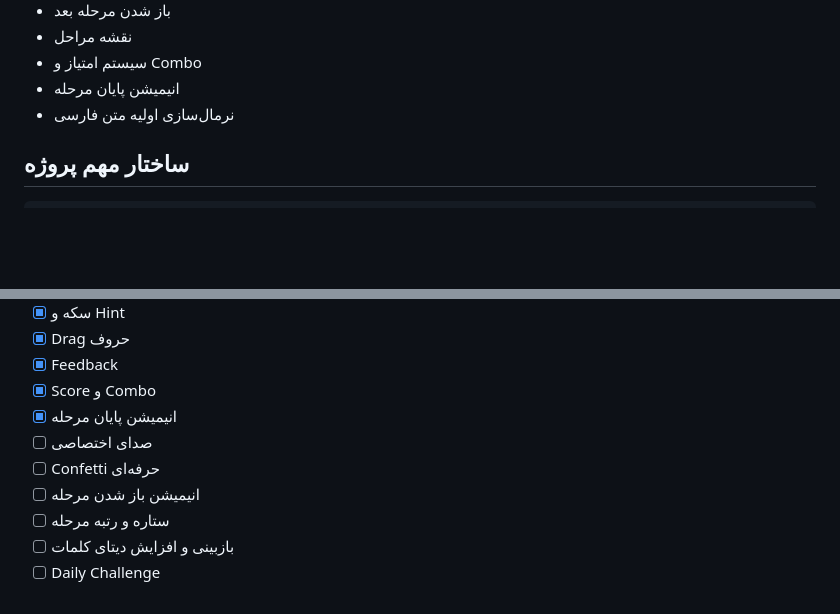
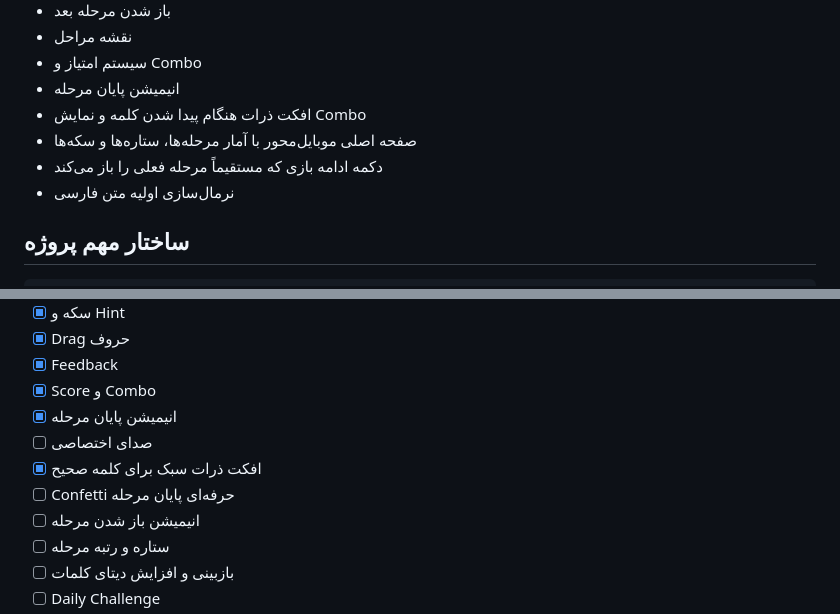
Before and after one commit to KazemKeshavarz/FlutterWordGame, a Markdown page: docs/GAME_DEVELOPMENT.md, 2 parts joined by grey strips. GitHub-like rendering; blank space fills up the shorter version.

Commit message:
document home dashboard and word effects

```diff
--- a/docs/GAME_DEVELOPMENT.md
+++ b/docs/GAME_DEVELOPMENT.md
@@ -18,6 +18,9 @@
 - نقشه مراحل
 - سیستم امتیاز و Combo
 - انیمیشن پایان مرحله
+- افکت ذرات هنگام پیدا شدن کلمه و نمایش Combo
+- صفحه اصلی موبایل‌محور با آمار مرحله‌ها، ستاره‌ها و سکه‌ها
+- دکمه ادامه بازی که مستقیماً مرحله فعلی را باز می‌کند
 - نرمال‌سازی اولیه متن فارسی
 
 ## ساختار مهم پروژه
@@ -88,7 +91,8 @@ assets/audio/
 - [x] Score و Combo
 - [x] انیمیشن پایان مرحله
 - [ ] صدای اختصاصی
-- [ ] Confetti حرفه‌ای
+- [x] افکت ذرات سبک برای کلمه صحیح
+- [ ] Confetti حرفه‌ای پایان مرحله
 - [ ] انیمیشن باز شدن مرحله
 - [ ] ستاره و رتبه مرحله
 - [ ] بازبینی و افزایش دیتای کلمات
```
